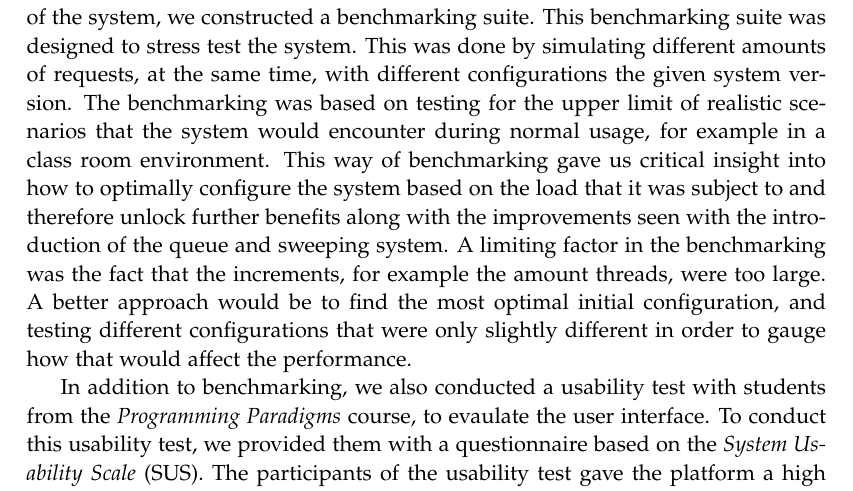
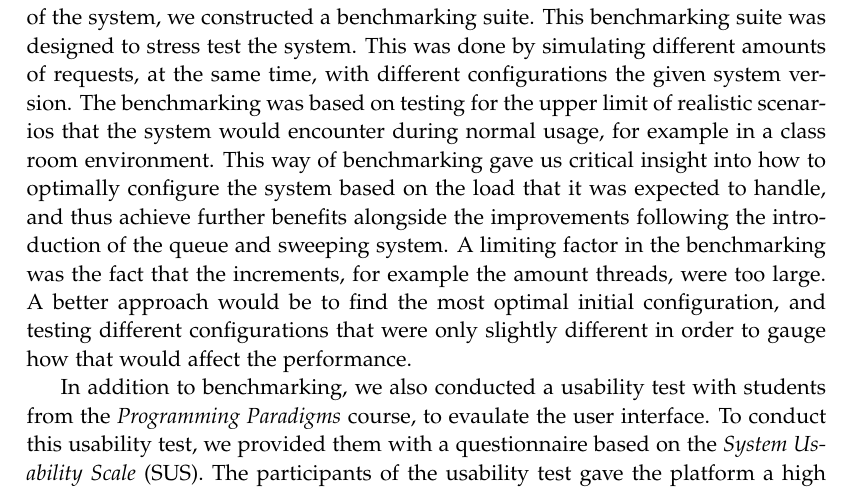
Before and after one commit to chhoumann/p7, a LaTeX thesis (report/master.tex, which reads report/sections/Chapter 10 - Discussion/discussion.tex): part of page 47 of 57, cut so that both start at the same text. Compiled offline with pdfLaTeX.

Commit message:
Update report/sections/Chapter 10 - Discussion/discussion.tex
Co-authored-by: Pattrigue <57709490+Pattrigue@users.noreply.github.com>

```diff
--- a/report/sections/Chapter 10 - Discussion/discussion.tex
+++ b/report/sections/Chapter 10 - Discussion/discussion.tex
@@ -14,7 +14,7 @@ To address this, we implemented a queueing and sweeping system in subsequent asy
 In order to determine the performance and scalability of the different versions of the system, we constructed a benchmarking suite.
 This benchmarking suite was designed to stress test the system.
 This was done by simulating different amounts of requests, at the same time, with different configurations the given system version. The benchmarking was based on testing for the upper limit of realistic scenarios that the system would encounter during normal usage, for example in a class room environment.
-This way of benchmarking gave us critical insight into how to optimally configure the system based on the load that it was subject to and therefore unlock further benefits along with the improvements seen with the introduction of the queue and sweeping system. A limiting factor in the benchmarking was the fact that the increments, for example the amount threads, were too large.
+This way of benchmarking gave us critical insight into how to optimally configure the system based on the load that it was expected to handle, and thus achieve further benefits alongside the improvements following the introduction of the queue and sweeping system. A limiting factor in the benchmarking was the fact that the increments, for example the amount threads, were too large.
 A better approach would be to find the most optimal initial configuration, and testing different configurations that were only slightly different in order to gauge how that would affect the performance.
 
 In addition to benchmarking, we also conducted a usability test with students from the \textit{Programming Paradigms} course, to evaulate the user interface. To conduct this usability test, we provided them with a questionnaire based on the \textit{System Usability Scale} (SUS).
```
